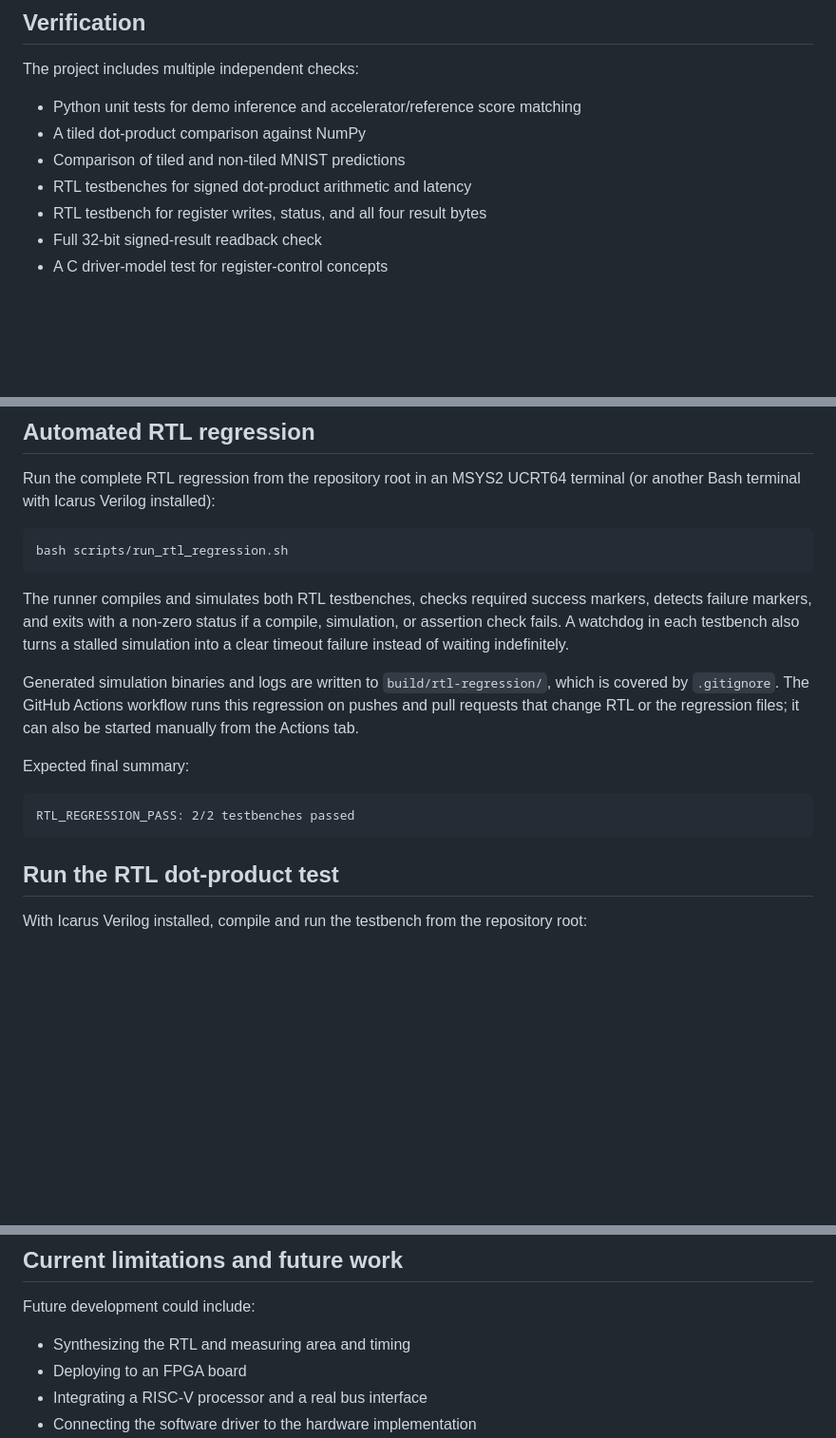
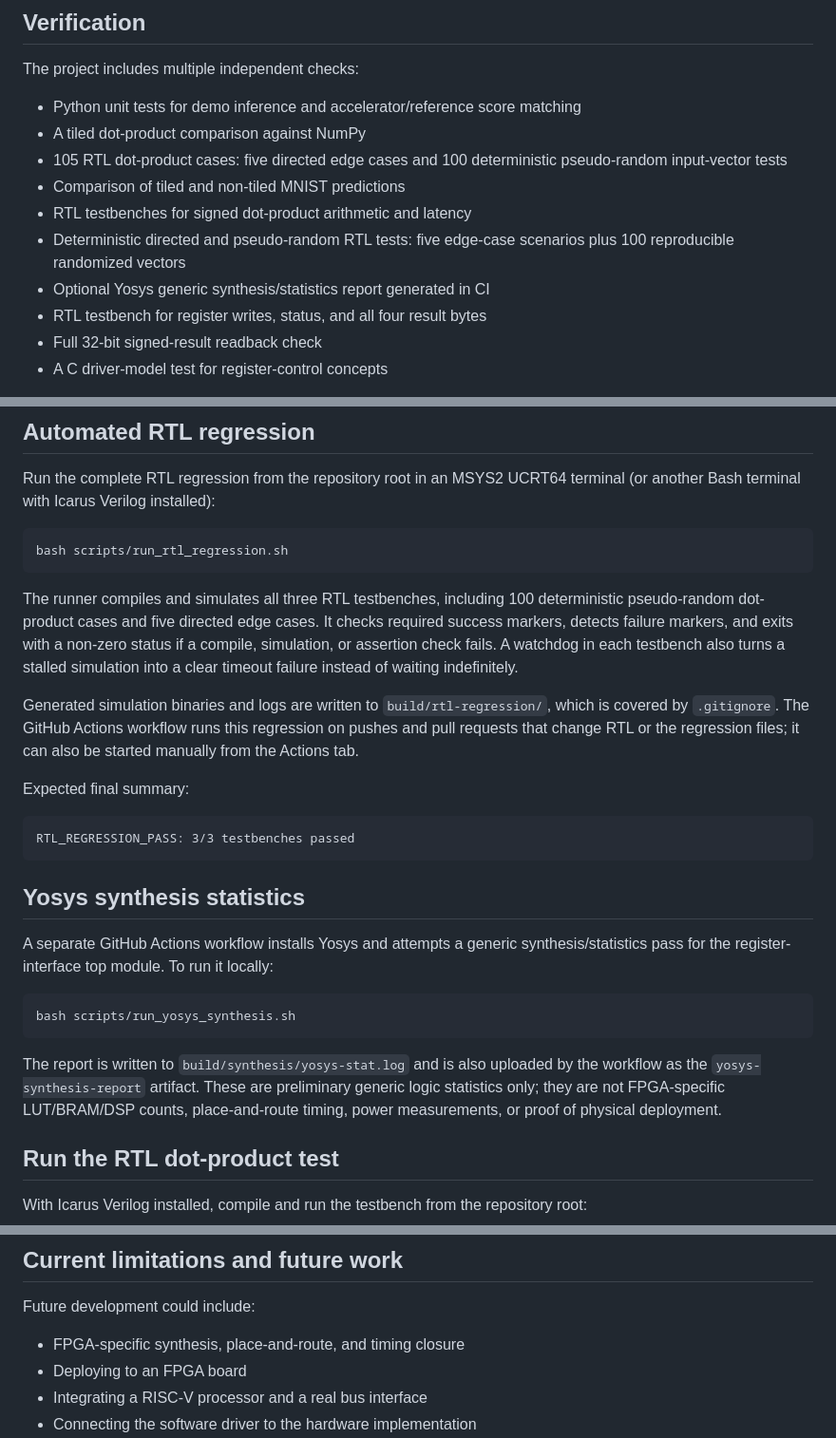
Before and after one commit to NGAURAV951/edge-ai-riscv-vision, a Markdown page: README.md, 3 parts joined by grey strips. Shown at 95% size. Rendered like a GitHub page; blank space fills up the shorter version.

Commit message:
Document randomized RTL verification and Yosys synthesis

```diff
--- a/README.md
+++ b/README.md
@@ -83,8 +83,11 @@ The register interface exposes the complete signed 32-bit accumulator result acr
 The project includes multiple independent checks:
 - Python unit tests for demo inference and accelerator/reference score matching
 - A tiled dot-product comparison against NumPy
+- 105 RTL dot-product cases: five directed edge cases and 100 deterministic pseudo-random input-vector tests
 - Comparison of tiled and non-tiled MNIST predictions
 - RTL testbenches for signed dot-product arithmetic and latency
+- Deterministic directed and pseudo-random RTL tests: five edge-case scenarios plus 100 reproducible randomized vectors
+- Optional Yosys generic synthesis/statistics report generated in CI
 - RTL testbench for register writes, status, and all four result bytes
 - Full 32-bit signed-result readback check
 - A C driver-model test for register-control concepts
@@ -173,15 +176,25 @@ Run the complete RTL regression from the repository root in an MSYS2 UCRT64 term
 bash scripts/run_rtl_regression.sh
 ~~~
 
-The runner compiles and simulates both RTL testbenches, checks required success markers, detects failure markers, and exits with a non-zero status if a compile, simulation, or assertion check fails. A watchdog in each testbench also turns a stalled simulation into a clear timeout failure instead of waiting indefinitely.
+The runner compiles and simulates all three RTL testbenches, including 100 deterministic pseudo-random dot-product cases and five directed edge cases. It checks required success markers, detects failure markers, and exits with a non-zero status if a compile, simulation, or assertion check fails. A watchdog in each testbench also turns a stalled simulation into a clear timeout failure instead of waiting indefinitely.
 
 Generated simulation binaries and logs are written to `build/rtl-regression/`, which is covered by `.gitignore`. The GitHub Actions workflow runs this regression on pushes and pull requests that change RTL or the regression files; it can also be started manually from the Actions tab.
 
 Expected final summary:
 
 ~~~text
-RTL_REGRESSION_PASS: 2/2 testbenches passed
+RTL_REGRESSION_PASS: 3/3 testbenches passed
 ~~~
+
+## Yosys synthesis statistics
+
+A separate GitHub Actions workflow installs Yosys and attempts a generic synthesis/statistics pass for the register-interface top module. To run it locally:
+
+~~~bash
+bash scripts/run_yosys_synthesis.sh
+~~~
+
+The report is written to `build/synthesis/yosys-stat.log` and is also uploaded by the workflow as the `yosys-synthesis-report` artifact. These are preliminary generic logic statistics only; they are not FPGA-specific LUT/BRAM/DSP counts, place-and-route timing, power measurements, or proof of physical deployment.
 
 ## Run the RTL dot-product test
 
@@ -206,7 +219,7 @@ This test checks register writes, accelerator start, busy/done status, result re
 ## Current limitations and future work
 
 Future development could include:
-- Synthesizing the RTL and measuring area and timing
+- FPGA-specific synthesis, place-and-route, and timing closure
 - Deploying to an FPGA board
 - Integrating a RISC-V processor and a real bus interface
 - Connecting the software driver to the hardware implementation
```
